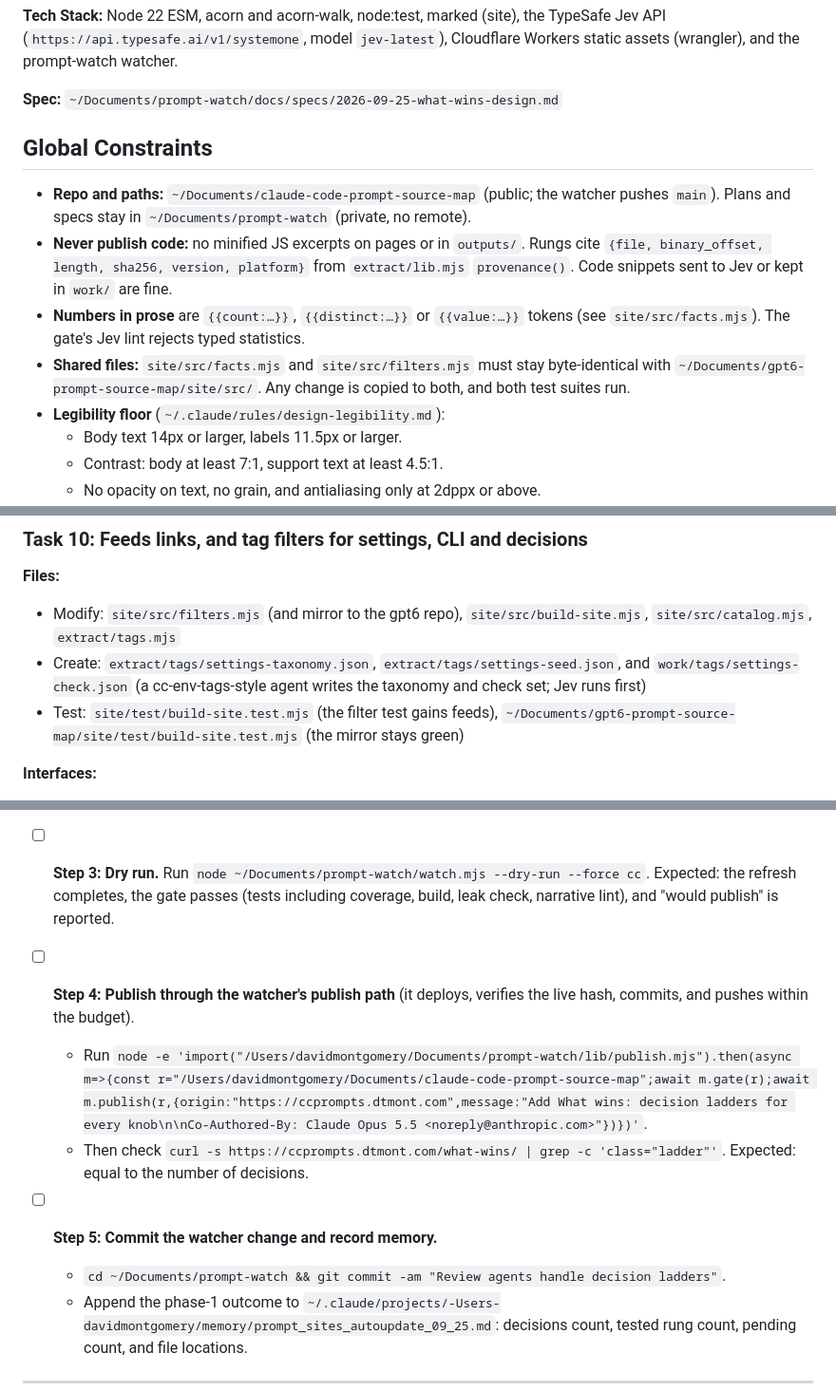
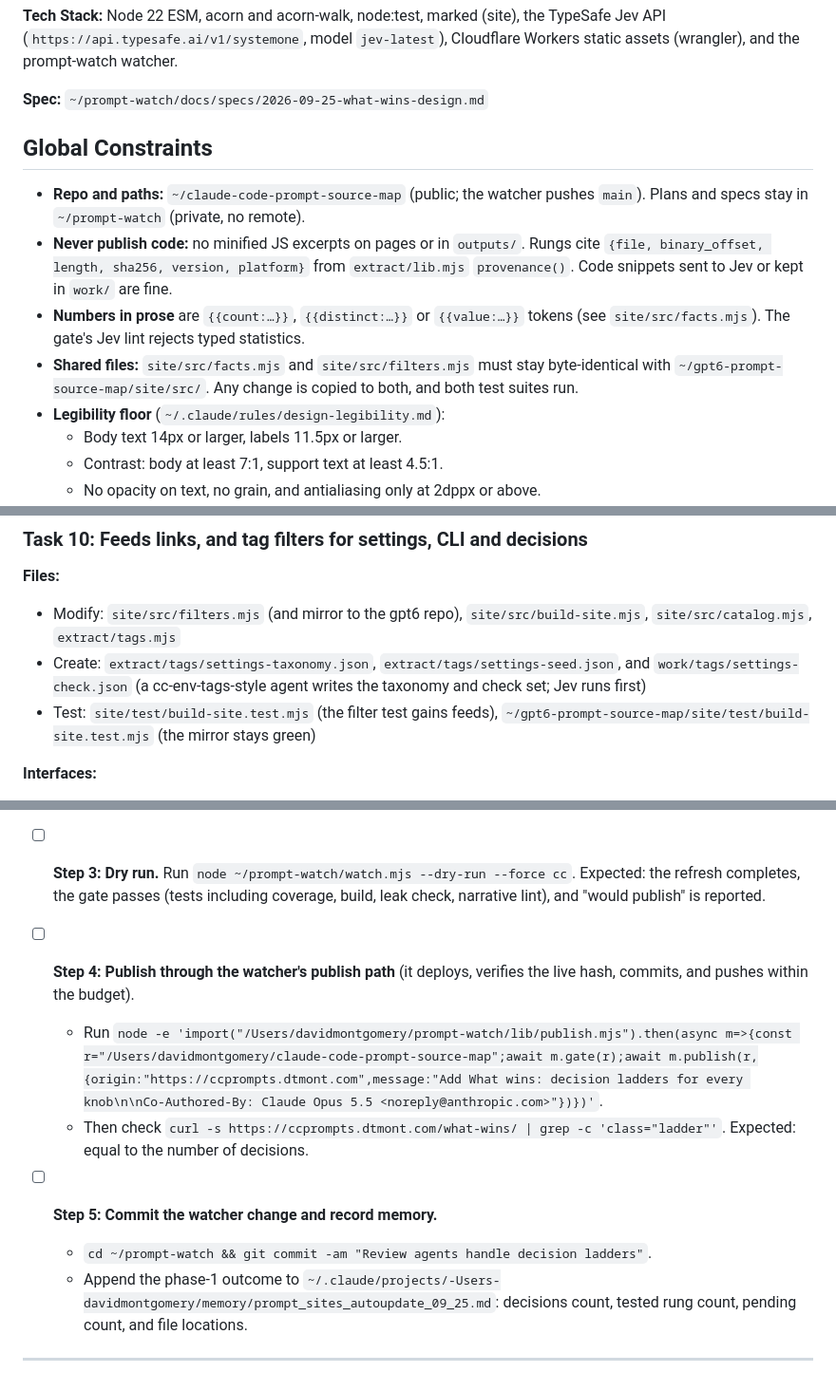
Before and after one commit to DMontgomery40/claude-code-prompt-source-map, a Markdown page: docs/plans/2026-09-25-what-wins-phase1.md, 3 parts joined by grey strips. Shown at 95% size. Rendered like a GitHub page.

Commit message:
Update plan paths after the move out of iCloud Documents
Co-Authored-By: Claude Opus 5.5 <noreply@anthropic.com>
Claude-Session: https://claude.ai/code/session_014XaGWG3EZ8tGea2dWinVpe

```diff
--- a/docs/plans/2026-09-25-what-wins-phase1.md
+++ b/docs/plans/2026-09-25-what-wins-phase1.md
@@ -12,14 +12,14 @@
 
 **Tech Stack:** Node 22 ESM, acorn and acorn-walk, node:test, marked (site), the TypeSafe Jev API (`https://api.typesafe.ai/v1/systemone`, model `jev-latest`), Cloudflare Workers static assets (wrangler), and the prompt-watch watcher.
 
-**Spec:** `~/Documents/prompt-watch/docs/specs/2026-09-25-what-wins-design.md`
+**Spec:** `~/prompt-watch/docs/specs/2026-09-25-what-wins-design.md`
 
 ## Global Constraints
 
-- **Repo and paths:** `~/Documents/claude-code-prompt-source-map` (public; the watcher pushes `main`). Plans and specs stay in `~/Documents/prompt-watch` (private, no remote).
+- **Repo and paths:** `~/claude-code-prompt-source-map` (public; the watcher pushes `main`). Plans and specs stay in `~/prompt-watch` (private, no remote).
 - **Never publish code:** no minified JS excerpts on pages or in `outputs/`. Rungs cite `{file, binary_offset, length, sha256, version, platform}` from `extract/lib.mjs` `provenance()`. Code snippets sent to Jev or kept in `work/` are fine.
 - **Numbers in prose** are `{{count:…}}`, `{{distinct:…}}` or `{{value:…}}` tokens (see `site/src/facts.mjs`). The gate's Jev lint rejects typed statistics.
-- **Shared files:** `site/src/facts.mjs` and `site/src/filters.mjs` must stay byte-identical with `~/Documents/gpt6-prompt-source-map/site/src/`. Any change is copied to both, and both test suites run.
+- **Shared files:** `site/src/facts.mjs` and `site/src/filters.mjs` must stay byte-identical with `~/gpt6-prompt-source-map/site/src/`. Any change is copied to both, and both test suites run.
 - **Legibility floor** (`~/.claude/rules/design-legibility.md`):
   - Body text 14px or larger, labels 11.5px or larger.
   - Contrast: body at least 7:1, support text at least 4.5:1.
@@ -1399,7 +1399,7 @@ git commit -m "Add the What wins page"
 **Files:**
 - Modify: `site/src/filters.mjs` (and mirror to the gpt6 repo), `site/src/build-site.mjs`, `site/src/catalog.mjs`, `extract/tags.mjs`
 - Create: `extract/tags/settings-taxonomy.json`, `extract/tags/settings-seed.json`, and `work/tags/settings-check.json` (a cc-env-tags-style agent writes the taxonomy and check set; Jev runs first)
-- Test: `site/test/build-site.test.mjs` (the filter test gains feeds), `~/Documents/gpt6-prompt-source-map/site/test/build-site.test.mjs` (the mirror stays green)
+- Test: `site/test/build-site.test.mjs` (the filter test gains feeds), `~/gpt6-prompt-source-map/site/test/build-site.test.mjs` (the mirror stays green)
 
 **Interfaces:**
 - Consumes: `outputs/decisions-index.json` (Task 7).
@@ -1475,14 +1475,14 @@ Remove the existing single `run(node, ["extract/tags.mjs"])` line.
 
 - [ ] **Step 2: Update the watcher.** In `targets/cc.mjs`, `reviewAreas()` already picks up `decisions` when records have `needs_review`. Add this to the per-area brief when `area === "decisions"`: "Read work/DECISIONS-BRIEF.md. Fix the traced ladder so `node extract/probe.mjs --only <id>` passes; change a rung only with evidence from code."
 
-- [ ] **Step 3: Dry run.** Run `node ~/Documents/prompt-watch/watch.mjs --dry-run --force cc`. Expected: the refresh completes, the gate passes (tests including coverage, build, leak check, narrative lint), and "would publish" is reported.
+- [ ] **Step 3: Dry run.** Run `node ~/prompt-watch/watch.mjs --dry-run --force cc`. Expected: the refresh completes, the gate passes (tests including coverage, build, leak check, narrative lint), and "would publish" is reported.
 
 - [ ] **Step 4: Publish through the watcher's publish path** (it deploys, verifies the live hash, commits, and pushes within the budget).
-  - Run `node -e 'import("/Users/davidmontgomery/Documents/prompt-watch/lib/publish.mjs").then(async m=>{const r="/Users/davidmontgomery/Documents/claude-code-prompt-source-map";await m.gate(r);await m.publish(r,{origin:"https://ccprompts.dtmont.com",message:"Add What wins: decision ladders for every knob\n\nCo-Authored-By: Claude Opus 5.5 <noreply@anthropic.com>"})})'`.
+  - Run `node -e 'import("/Users/davidmontgomery/prompt-watch/lib/publish.mjs").then(async m=>{const r="/Users/davidmontgomery/claude-code-prompt-source-map";await m.gate(r);await m.publish(r,{origin:"https://ccprompts.dtmont.com",message:"Add What wins: decision ladders for every knob\n\nCo-Authored-By: Claude Opus 5.5 <noreply@anthropic.com>"})})'`.
   - Then check `curl -s https://ccprompts.dtmont.com/what-wins/ | grep -c 'class="ladder"'`. Expected: equal to the number of decisions.
 
 - [ ] **Step 5: Commit the watcher change and record memory.**
-  - `cd ~/Documents/prompt-watch && git commit -am "Review agents handle decision ladders"`.
+  - `cd ~/prompt-watch && git commit -am "Review agents handle decision ladders"`.
   - Append the phase-1 outcome to `~/.claude/projects/-Users-davidmontgomery/memory/prompt_sites_autoupdate_09_25.md`: decisions count, tested rung count, pending count, and file locations.
 
 ---
```
Also changed, not shown: other parts of docs/plans/2026-09-25-what-wins-phase1.md (+2 -2 lines).
